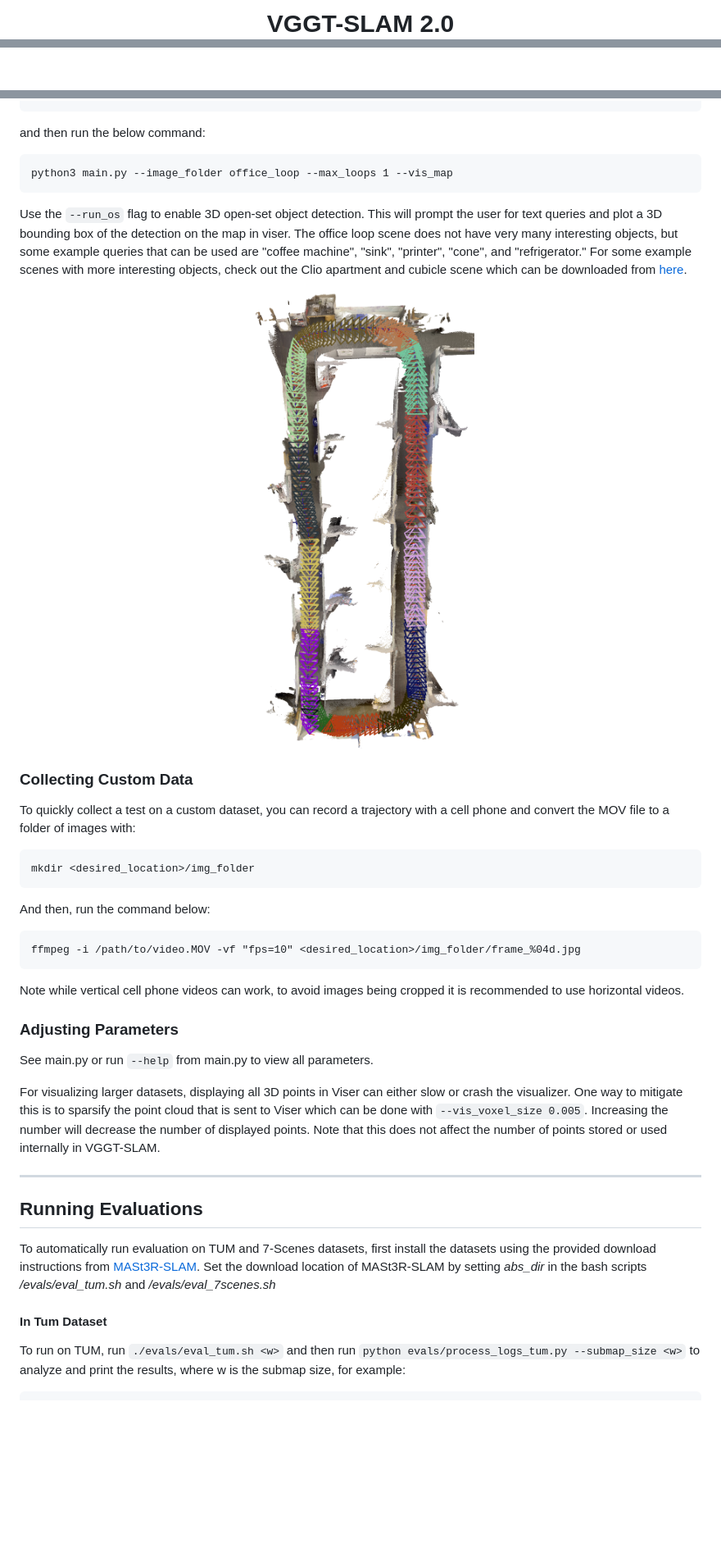
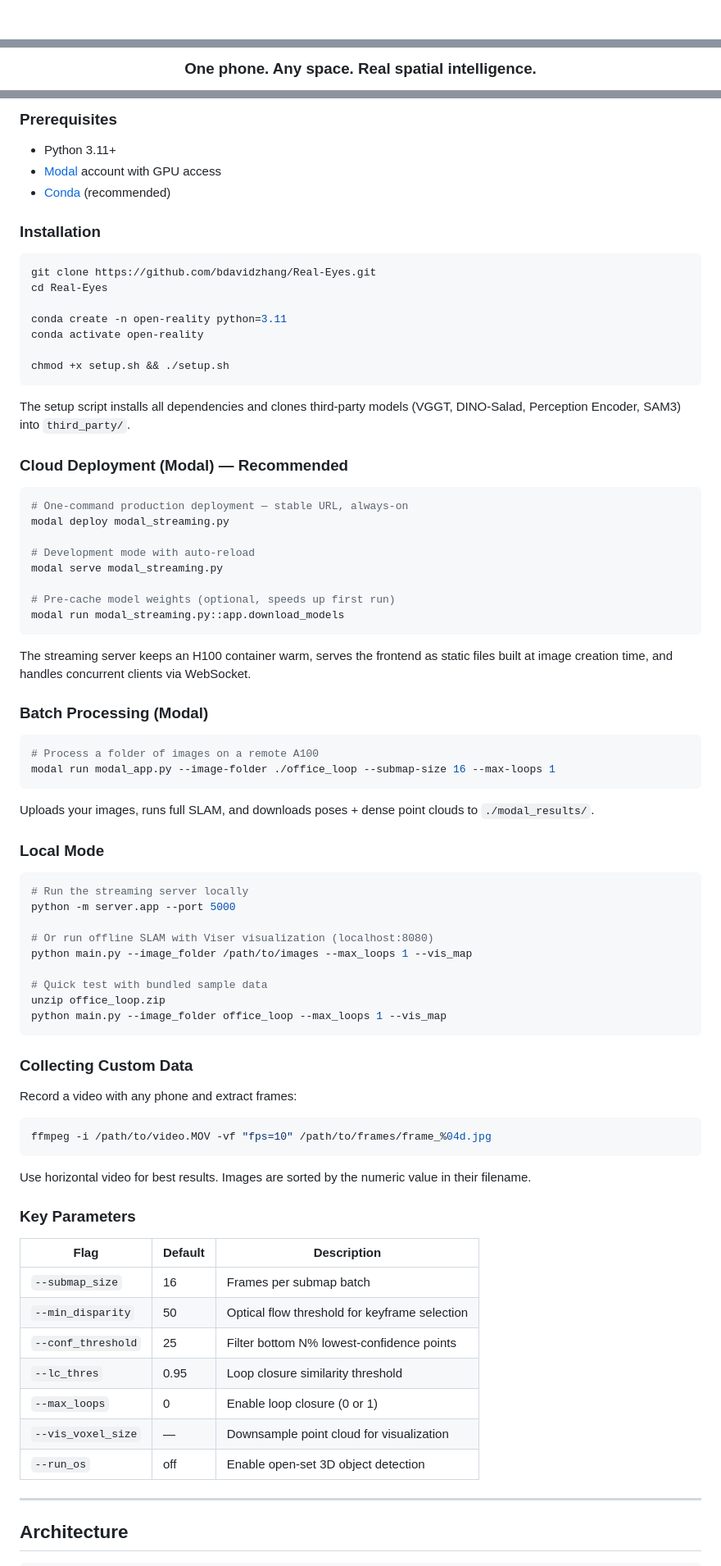
Before and after one commit to bdavidzhang/Real-Eyes, a Markdown page: README.md, 3 parts joined by grey strips. Shown at 82% size. Drawn GitHub-style; blank space fills up the shorter version.

````diff
--- a/README.md
+++ b/README.md
@@ -1,3 +1,2 @@
 <div align="center">
-  <h1>VGGT-SLAM 2.0</h1>
 
@@ -15,3 +4,3 @@
 
-  <br />
+### One phone. Any space. Real spatial intelligence.
 
@@ -84,51 +86,85 @@ unzip office_loop.zip
+### Prerequisites
+
+- Python 3.11+
+- [Modal](https://modal.com) account with GPU access
+- [Conda](https://docs.conda.io/en/latest/) (recommended)
+
+### Installation
+
+```bash
+git clone https://github.com/bdavidzhang/Real-Eyes.git
+cd Real-Eyes
+
+conda create -n open-reality python=3.11
+conda activate open-reality
+
+chmod +x setup.sh && ./setup.sh
 ```
 
-and then run the below command:
+The setup script installs all dependencies and clones third-party models (VGGT, DINO-Salad, Perception Encoder, SAM3) into `third_party/`.
 
-```
-python3 main.py --image_folder office_loop --max_loops 1 --vis_map
+### Cloud Deployment (Modal) — Recommended
+
+```bash
+# One-command production deployment — stable URL, always-on
+modal deploy modal_streaming.py
+
+# Development mode with auto-reload
+modal serve modal_streaming.py
+
+# Pre-cache model weights (optional, speeds up first run)
+modal run modal_streaming.py::app.download_models
 ```
 
-Use the `--run_os` flag to enable 3D open-set object detection. This will prompt the user for text queries and plot a 3D bounding box of the detection on the map in viser. The office loop scene does not have very many interesting objects, but some example queries that can be used are "coffee machine", "sink", "printer", "cone", and "refrigerator." For some example scenes with more interesting objects, check out the Clio apartment and cubicle scene which can be downloaded
-from [here](https://www.dropbox.com/scl/fo/5bkv8rsa2xvwmvom6bmza/AOc8VW71kuZCgQjcw_REbWA?rlkey=wx1njghufcxconm1znidc1hgw&e=1&st=c809h8h3&dl=0).
+The streaming server keeps an H100 container warm, serves the frontend as static files built at image creation time, and handles concurrent clients via WebSocket.
 
-<p align="center">
-  <img src="assets/office_loop_figure.png" width="300">
-</p>
+### Batch Processing (Modal)
 
+```bash
+# Process a folder of images on a remote A100
+modal run modal_app.py --image-folder ./office_loop --submap-size 16 --max-loops 1
+```
+
+Uploads your images, runs full SLAM, and downloads poses + dense point clouds to `./modal_results/`.
+
+### Local Mode
+
+```bash
+# Run the streaming server locally
+python -m server.app --port 5000
+
+# Or run offline SLAM with Viser visualization (localhost:8080)
+python main.py --image_folder /path/to/images --max_loops 1 --vis_map
+
+# Quick test with bundled sample data
+unzip office_loop.zip
+python main.py --image_folder office_loop --max_loops 1 --vis_map
+```
 
 ### Collecting Custom Data
 
-To quickly collect a test on a custom dataset, you can record a trajectory with a cell phone and convert the MOV file to a folder of images with:
+Record a video with any phone and extract frames:
 
-```
-mkdir <desired_location>/img_folder
+```bash
+ffmpeg -i /path/to/video.MOV -vf "fps=10" /path/to/frames/frame_%04d.jpg
 ```
 
-And then, run the command below:
+Use horizontal video for best results. Images are sorted by the numeric value in their filename.
 
-```
-ffmpeg -i /path/to/video.MOV -vf "fps=10" <desired_location>/img_folder/frame_%04d.jpg
-```
-Note while vertical cell phone videos can work, to avoid images being cropped it is recommended to use horizontal videos.
+### Key Parameters
 
-### Adjusting Parameters
-
-See main.py or run `--help` from main.py to view all parameters.
-
-For visualizing larger datasets, displaying all 3D points in Viser can either slow or crash
-the visualizer. One way to mitigate this is to sparsify the point cloud that is sent to Viser which can be done with `--vis_voxel_size 0.005`. Increasing the number will decrease the number of displayed points. Note that this does not affect the number of points stored or used internally in VGGT-SLAM.
+| Flag | Default | Description |
+|------|---------|-------------|
+| `--submap_size` | 16 | Frames per submap batch |
+| `--min_disparity` | 50 | Optical flow threshold for keyframe selection |
+| `--conf_threshold` | 25 | Filter bottom N% lowest-confidence points |
+| `--lc_thres` | 0.95 | Loop closure similarity threshold |
+| `--max_loops` | 0 | Enable loop closure (0 or 1) |
+| `--vis_voxel_size` | — | Downsample point cloud for visualization |
+| `--run_os` | off | Enable open-set 3D object detection |
 
 ---
 
-## Running Evaluations
-
-To automatically run evaluation on TUM and 7-Scenes datasets, first install the datasets using the provided download instructions from [MASt3R-SLAM](https://github.com/rmurai0610/MASt3R-SLAM?tab=readme-ov-file#examples). Set the download location of MASt3R-SLAM by setting *abs_dir* in the bash scripts
-*/evals/eval_tum.sh* and */evals/eval_7scenes.sh*
-
-#### In Tum Dataset
-
-To run on TUM, run `./evals/eval_tum.sh <w>` and then run `python evals/process_logs_tum.py --submap_size <w>` to analyze and print the results, where w is
-the submap size, for example:
+## Architecture
 
 ```
````
Also changed, not shown: other parts of README.md (+126 -93 lines).
